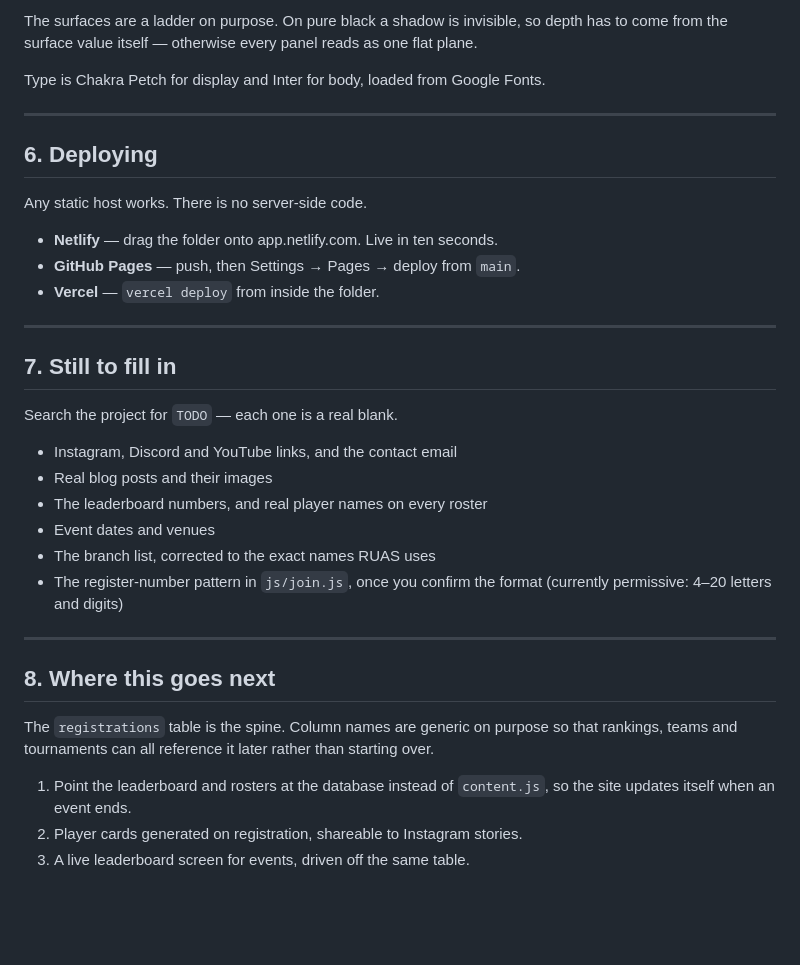
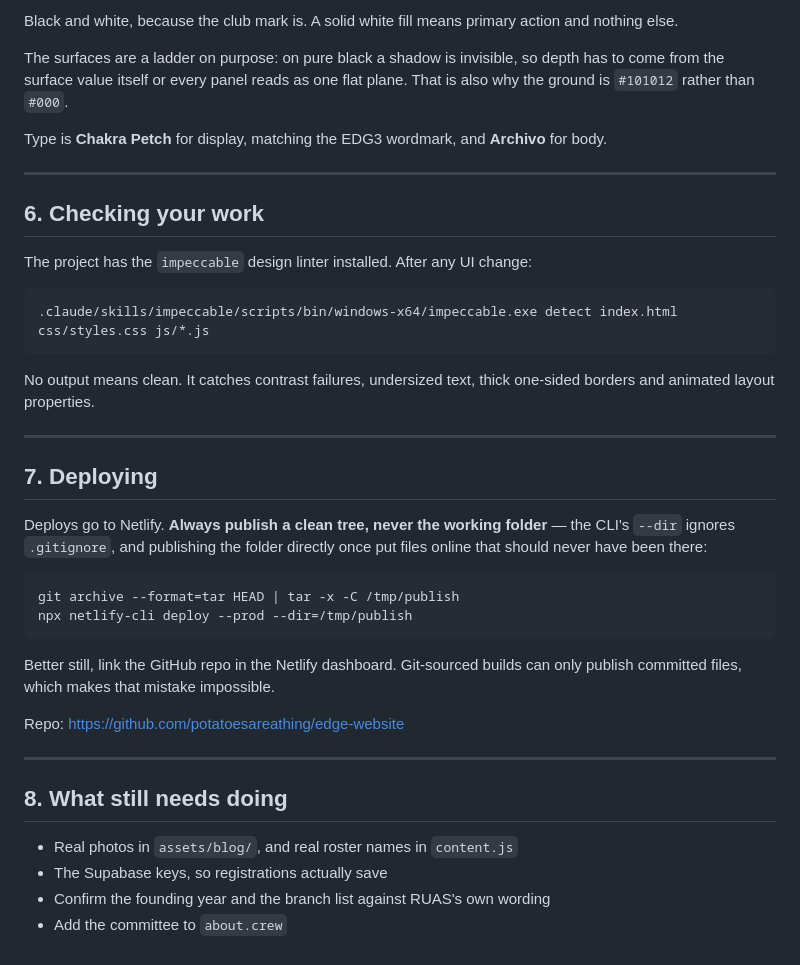
Before and after one commit to potatoesareathing/edge-website, a Markdown page: README.md, the part around one of its changes. GitHub-like rendering; blank space fills up the shorter version.

````diff
--- a/README.md
+++ b/README.md
@@ -196,44 +191,51 @@ Every colour is a token at the top of `css/styles.css`:
 ```
 
-The surfaces are a ladder on purpose. On pure black a shadow is invisible, so
-depth has to come from the surface value itself — otherwise every panel reads as
-one flat plane.
+Black and white, because the club mark is. A solid white fill means primary
+action and nothing else.
 
-Type is Chakra Petch for display and Inter for body, loaded from Google Fonts.
+The surfaces are a ladder on purpose: on pure black a shadow is invisible, so
+depth has to come from the surface value itself or every panel reads as one
+flat plane. That is also why the ground is `#101012` rather than `#000`.
+
+Type is **Chakra Petch** for display, matching the EDG3 wordmark, and
+**Archivo** for body.
 
 ---
 
-## 6. Deploying
+## 6. Checking your work
 
-Any static host works. There is no server-side code.
+The project has the `impeccable` design linter installed. After any UI change:
 
-- **Netlify** — drag the folder onto app.netlify.com. Live in ten seconds.
-- **GitHub Pages** — push, then Settings → Pages → deploy from `main`.
-- **Vercel** — `vercel deploy` from inside the folder.
+```bash
+.claude/skills/impeccable/scripts/bin/windows-x64/impeccable.exe detect index.html css/styles.css js/*.js
+```
+
+No output means clean. It catches contrast failures, undersized text, thick
+one-sided borders and animated layout properties.
 
 ---
 
-## 7. Still to fill in
+## 7. Deploying
 
-Search the project for `TODO` — each one is a real blank.
+Deploys go to Netlify. **Always publish a clean tree, never the working
+folder** — the CLI's `--dir` ignores `.gitignore`, and publishing the folder
+directly once put files online that should never have been there:
 
-- Instagram, Discord and YouTube links, and the contact email
-- Real blog posts and their images
-- The leaderboard numbers, and real player names on every roster
-- Event dates and venues
-- The branch list, corrected to the exact names RUAS uses
-- The register-number pattern in `js/join.js`, once you confirm the format
-  (currently permissive: 4–20 letters and digits)
+```bash
+git archive --format=tar HEAD | tar -x -C /tmp/publish
+npx netlify-cli deploy --prod --dir=/tmp/publish
+```
+
+Better still, link the GitHub repo in the Netlify dashboard. Git-sourced builds
+can only publish committed files, which makes that mistake impossible.
+
+Repo: <https://github.com/potatoesareathing/edge-website>
 
 ---
 
-## 8. Where this goes next
+## 8. What still needs doing
 
-The `registrations` table is the spine. Column names are generic on purpose so
-that rankings, teams and tournaments can all reference it later rather than
-starting over.
-
-1. Point the leaderboard and rosters at the database instead of `content.js`,
-   so the site updates itself when an event ends.
-2. Player cards generated on registration, shareable to Instagram stories.
-3. A live leaderboard screen for events, driven off the same table.
+- Real photos in `assets/blog/`, and real roster names in `content.js`
+- The Supabase keys, so registrations actually save
+- Confirm the founding year and the branch list against RUAS's own wording
+- Add the committee to `about.crew`
````
Also changed, not shown: other parts of README.md (+90 -95 lines), PRODUCT.md (+4 -2 lines).
